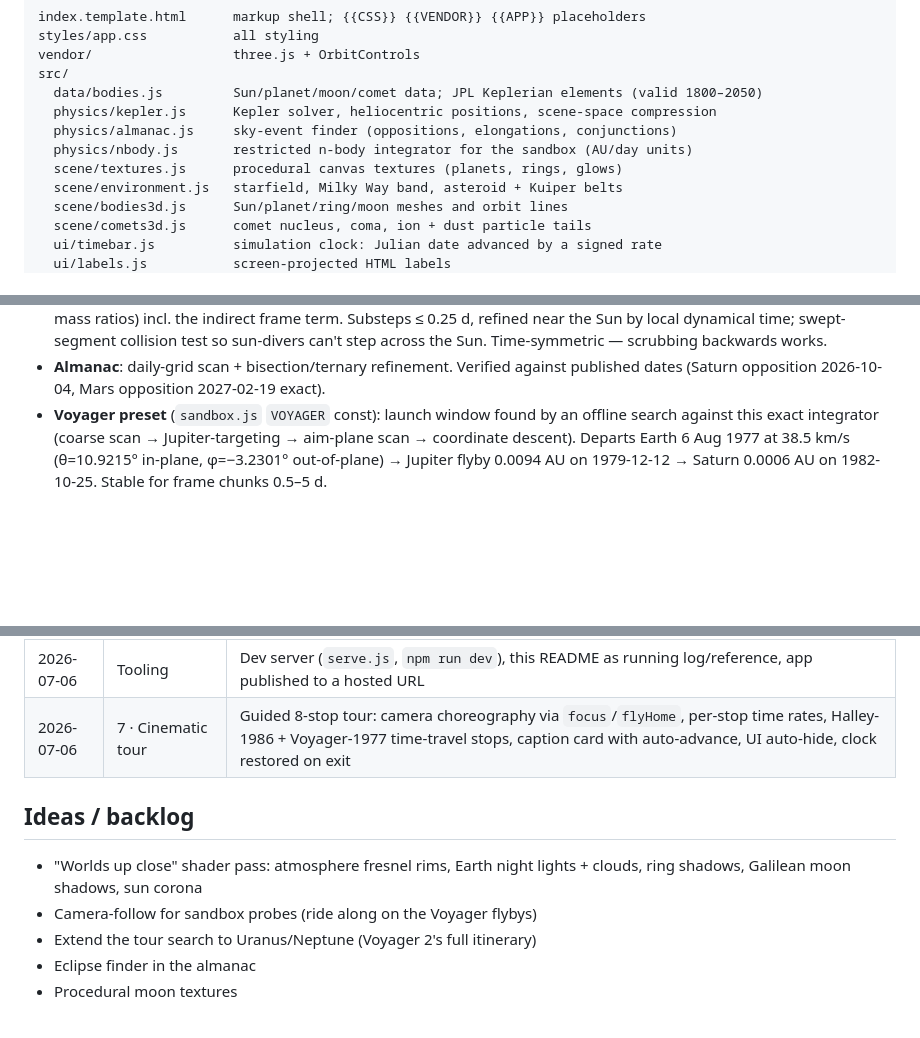
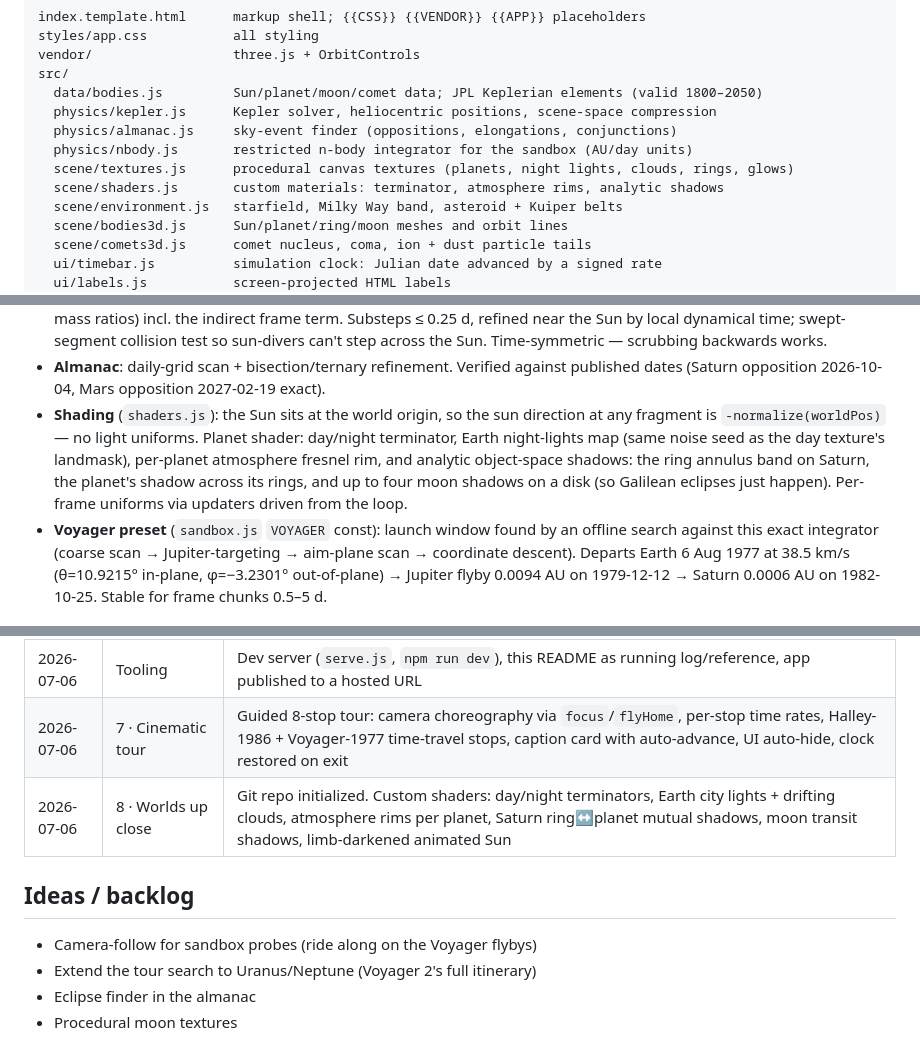
Before and after one commit to JakobBullinger/solar-system, a Markdown page: README.md, 3 parts joined by grey strips. Rendered like a GitHub page; blank space fills up the shorter version.

Commit message:
README: log level 8
Co-Authored-By: Claude Fable 5 <noreply@anthropic.com>

```diff
--- a/README.md
+++ b/README.md
@@ -54,7 +54,8 @@ src/
   physics/kepler.js      Kepler solver, heliocentric positions, scene-space compression
   physics/almanac.js     sky-event finder (oppositions, elongations, conjunctions)
   physics/nbody.js       restricted n-body integrator for the sandbox (AU/day units)
-  scene/textures.js      procedural canvas textures (planets, rings, glows)
+  scene/textures.js      procedural canvas textures (planets, night lights, clouds, rings, glows)
+  scene/shaders.js       custom materials: terminator, atmosphere rims, analytic shadows
   scene/environment.js   starfield, Milky Way band, asteroid + Kuiper belts
   scene/bodies3d.js      Sun/planet/ring/moon meshes and orbit lines
   scene/comets3d.js      comet nucleus, coma, ion + dust particle tails
@@ -86,6 +87,13 @@ serve.js                 dev server with watch + rebuild
   the Sun. Time-symmetric — scrubbing backwards works.
 - **Almanac**: daily-grid scan + bisection/ternary refinement. Verified against
   published dates (Saturn opposition 2026-10-04, Mars opposition 2027-02-19 exact).
+- **Shading** (`shaders.js`): the Sun sits at the world origin, so the sun
+  direction at any fragment is `-normalize(worldPos)` — no light uniforms.
+  Planet shader: day/night terminator, Earth night-lights map (same noise seed
+  as the day texture's landmask), per-planet atmosphere fresnel rim, and
+  analytic object-space shadows: the ring annulus band on Saturn, the planet's
+  shadow across its rings, and up to four moon shadows on a disk (so Galilean
+  eclipses just happen). Per-frame uniforms via updaters driven from the loop.
 - **Voyager preset** (`sandbox.js` `VOYAGER` const): launch window found by an
   offline search against this exact integrator (coarse scan → Jupiter-targeting
   → aim-plane scan → coordinate descent). Departs Earth 6 Aug 1977 at 38.5 km/s
@@ -119,11 +127,10 @@ serve.js                 dev server with watch + rebuild
 | 2026-07-06 | 6 · Grand tour | Voyager preset: offline launch-window search reproduced a 1977 Earth → Jupiter → Saturn slingshot chain in-app |
 | 2026-07-06 | Tooling | Dev server (`serve.js`, `npm run dev`), this README as running log/reference, app published to a hosted URL |
 | 2026-07-06 | 7 · Cinematic tour | Guided 8-stop tour: camera choreography via `focus`/`flyHome`, per-stop time rates, Halley-1986 + Voyager-1977 time-travel stops, caption card with auto-advance, UI auto-hide, clock restored on exit |
+| 2026-07-06 | 8 · Worlds up close | Git repo initialized. Custom shaders: day/night terminators, Earth city lights + drifting clouds, atmosphere rims per planet, Saturn ring↔planet mutual shadows, moon transit shadows, limb-darkened animated Sun |
 
 ## Ideas / backlog
 
-- "Worlds up close" shader pass: atmosphere fresnel rims, Earth night lights +
-  clouds, ring shadows, Galilean moon shadows, sun corona
 - Camera-follow for sandbox probes (ride along on the Voyager flybys)
 - Extend the tour search to Uranus/Neptune (Voyager 2's full itinerary)
 - Eclipse finder in the almanac
```
